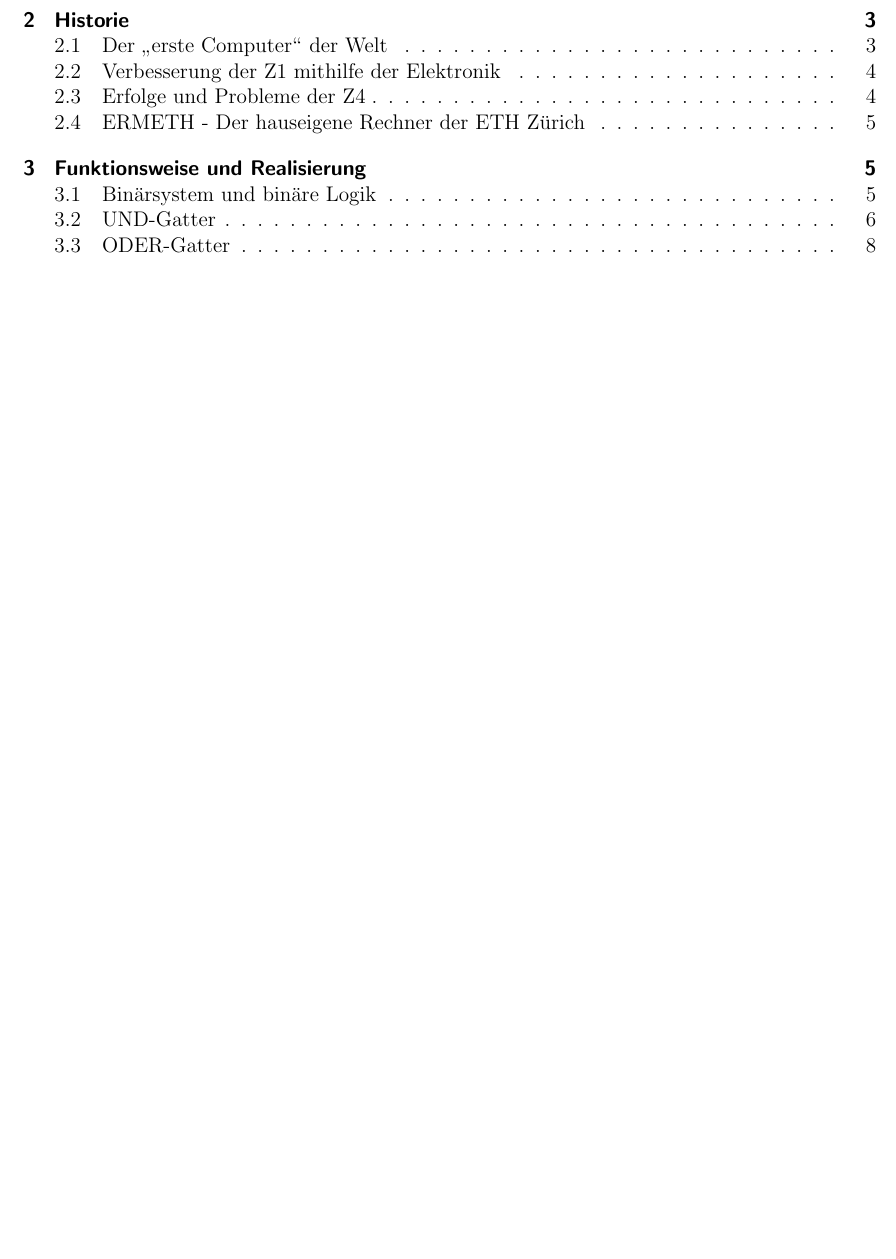
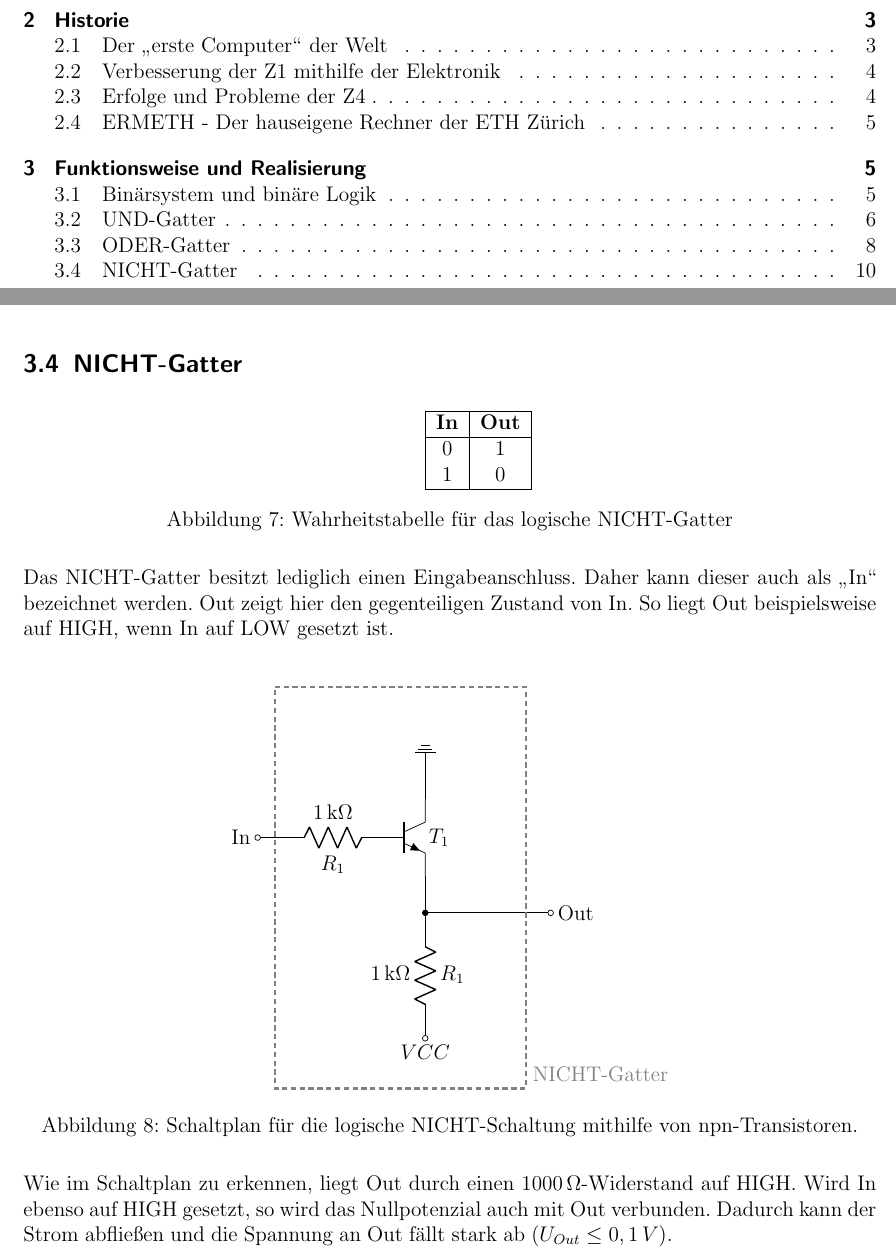
Before and after one commit to AliBlubberus/W_Ph_BinaryAdder, a LaTeX document (document.tex, which reads FunkUndReal.tex): part of page 2 of 11 before the commit and two parts of pages 2 and 10 of 11 after it, the two joined at a grey line, cut so that both start at the same text, the shorter picture padded with empty space. Compiled offline with pdfLaTeX.

Commit message:
fix spelling + add NOT-Gate

```diff
--- a/FunkUndReal.tex
+++ b/FunkUndReal.tex
@@ -136,3 +136,37 @@
 \end{figure}
 \newpage
 Hier sind erneut alle Zustände der Wahrheitstabelle abgebildet. Für drei der vier Fälle zeigt die LED, dass Out auf HIGH liegt.
+
+\subsection{NICHT-Gatter}
+\begin{figure}[h]
+	\centering
+	\hspace{1cm}
+	\begin{tabular}{|c|c|}
+		\hline
+		\textbf{In} & \textbf{Out} \\
+		\hline
+		0 & 1 \\
+		1 & 0 \\
+		\hline
+	\end{tabular}
+	\caption{Wahrheitstabelle für das logische NICHT-Gatter}
+\end{figure}
+Das NICHT-Gatter besitzt lediglich einen Eingabeanschluss. Daher kann dieser auch als \glqq{}In\grqq{} bezeichnet werden. Out zeigt hier den gegenteiligen Zustand von In. So liegt Out beispielsweise auf HIGH, wenn In auf LOW gesetzt ist.\\
+\begin{figure}[h!]
+	\centering
+	\begin{circuitikz}
+		\draw (0, 0) node[npn](T1){$T_1$};
+
+		\draw (T1.B) to[R, l=$R_1$, a=\SI{1}{k\ohm}] ++(-2, 0) to[short, -o] ++(-.5, 0) node[left]{In};
+
+		\draw (T1.C) to[short] ++(0, .5) node[ground, rotate=180](GND){};
+
+		\draw (T1.E) to[short, -*] (0, -1.5) to[R, l=$R_1$, a=\SI{1}{k\ohm}, -o] ++(0, -2.5) node[below]{$VCC$};
+		\draw (0, -1.5) to[short, -o] ++(2.5, 0) node[right]{Out};
+
+		\draw[gray, very thick, densely dashed] (-3, 3) -- (2, 3) -- (2, -5) -- (-3, -5) -- cycle;
+		\draw (2, -5) node[above right, gray]{NICHT-Gatter};
+	\end{circuitikz}
+	\caption{Schaltplan für die logische NICHT-Schaltung mithilfe von npn-Transistoren.}
+\end{figure}\\
+Wie im Schaltplan zu erkennen, liegt Out durch einen $1000\,\Omega$-Widerstand auf HIGH. Wird In ebenso auf HIGH gesetzt, so wird das Nullpotenzial auch mit Out verbunden. Dadurch kann der Strom abfließen und die Spannung an Out fällt stark ab ($U_{Out}\leq0,1\,V$).
```
Also changed, not shown: Fotos/NICHT-0.jpg (added), Fotos/NICHT-1.jpg (added), FunkUndReal.tex (2 more changed lines), 4 other files.
